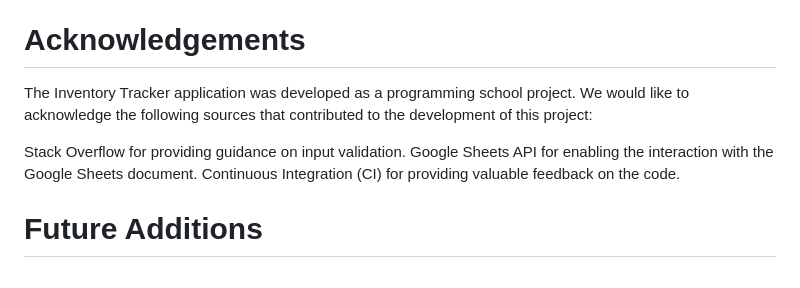
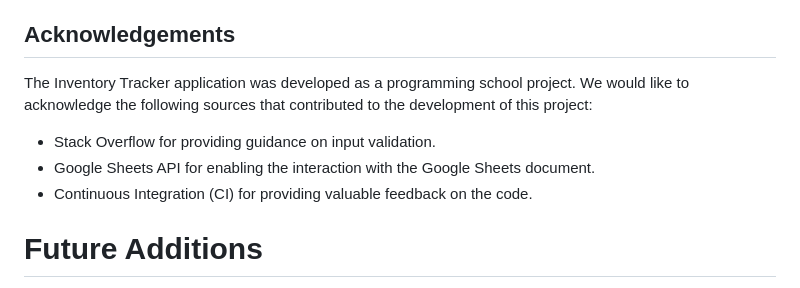
Before and after one commit to DavidcD8/InventoryTrackerGoogleSheets, a Markdown page: README.md, the part around the change. GitHub-like rendering.

Commit message:
Update Acknowledgements README.md

```diff
--- a/README.md
+++ b/README.md
@@ -132,12 +132,12 @@ The inventory is stored in a Google Sheets document with the following columns:
 - The code was truncated in a way that caused the application to break with an error. The issue was fixed by changing the print statement in the code.
 
 
-# Acknowledgements
+## Acknowledgements
 The Inventory Tracker application was developed as a programming school project. We would like to acknowledge the following sources that contributed to the development of this project:
+- Stack Overflow for providing guidance on input validation.
+- Google Sheets API for enabling the interaction with the Google Sheets document.
+- Continuous Integration (CI) for providing valuable feedback on the code.
 
-Stack Overflow for providing guidance on input validation.
-Google Sheets API for enabling the interaction with the Google Sheets document.
-Continuous Integration (CI) for providing valuable feedback on the code.
 
 # Future Additions
 
```
